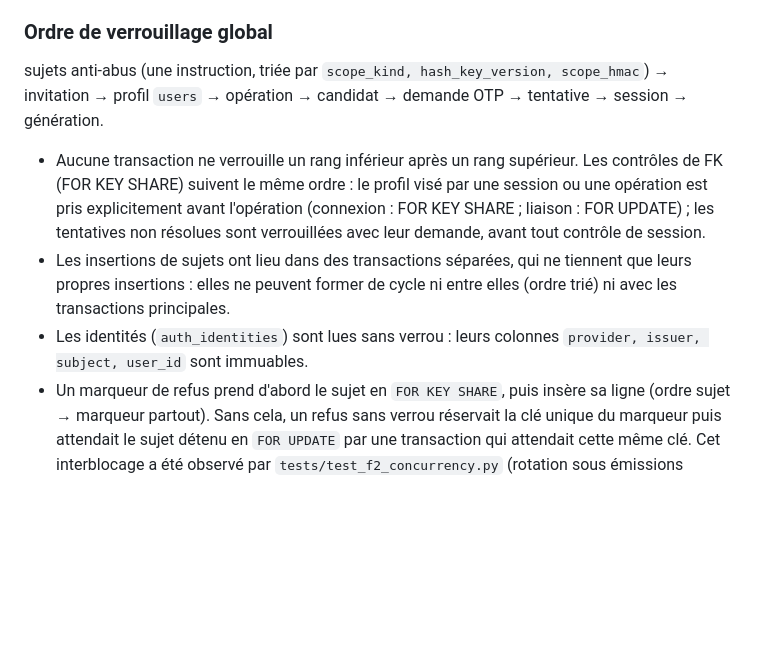
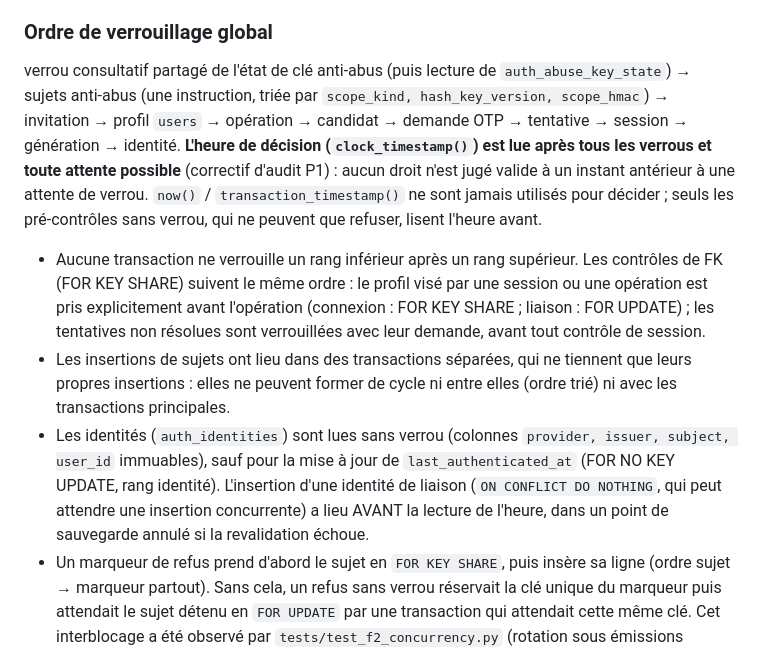
Before and after one commit to robineaubasile-boop/oryx-api, a Markdown page: docs/f2_r1_pr2.md, the part around one of its changes. Drawn GitHub-style; blank space fills up the shorter version.

```diff
--- a/docs/f2_r1_pr2.md
+++ b/docs/f2_r1_pr2.md
@@ -53,9 +53,16 @@ toute activation.
 
 ### Ordre de verrouillage global
 
-sujets anti-abus (une instruction, triée par `scope_kind, hash_key_version,
-scope_hmac`) → invitation → profil `users` → opération → candidat →
-demande OTP → tentative → session → génération.
+verrou consultatif partagé de l'état de clé anti-abus (puis lecture de
+`auth_abuse_key_state`) → sujets anti-abus (une instruction, triée par
+`scope_kind, hash_key_version, scope_hmac`) → invitation → profil `users`
+→ opération → candidat → demande OTP → tentative → session → génération
+→ identité. **L'heure de décision (`clock_timestamp()`) est lue après
+tous les verrous et toute attente possible** (correctif d'audit P1) :
+aucun droit n'est jugé valide à un instant antérieur à une attente de
+verrou. `now()` / `transaction_timestamp()` ne sont jamais utilisés pour
+décider ; seuls les pré-contrôles sans verrou, qui ne peuvent que
+refuser, lisent l'heure avant.
 
 - Aucune transaction ne verrouille un rang inférieur après un rang
   supérieur. Les contrôles de FK (FOR KEY SHARE) suivent le même ordre :
@@ -66,8 +73,12 @@ demande OTP → tentative → session → génération.
 - Les insertions de sujets ont lieu dans des transactions séparées, qui ne
   tiennent que leurs propres insertions : elles ne peuvent former de cycle
   ni entre elles (ordre trié) ni avec les transactions principales.
-- Les identités (`auth_identities`) sont lues sans verrou : leurs colonnes
-  `provider, issuer, subject, user_id` sont immuables.
+- Les identités (`auth_identities`) sont lues sans verrou (colonnes
+  `provider, issuer, subject, user_id` immuables), sauf pour la mise à
+  jour de `last_authenticated_at` (FOR NO KEY UPDATE, rang identité).
+  L'insertion d'une identité de liaison (`ON CONFLICT DO NOTHING`, qui
+  peut attendre une insertion concurrente) a lieu AVANT la lecture de
+  l'heure, dans un point de sauvegarde annulé si la revalidation échoue.
 - Un marqueur de refus prend d'abord le sujet en `FOR KEY SHARE`, puis
   insère sa ligne (ordre sujet → marqueur partout). Sans cela, un refus
   sans verrou réservait la clé unique du marqueur puis attendait le sujet
```
Also changed, not shown: other parts of docs/f2_r1_pr2.md (+74 -11 lines).
